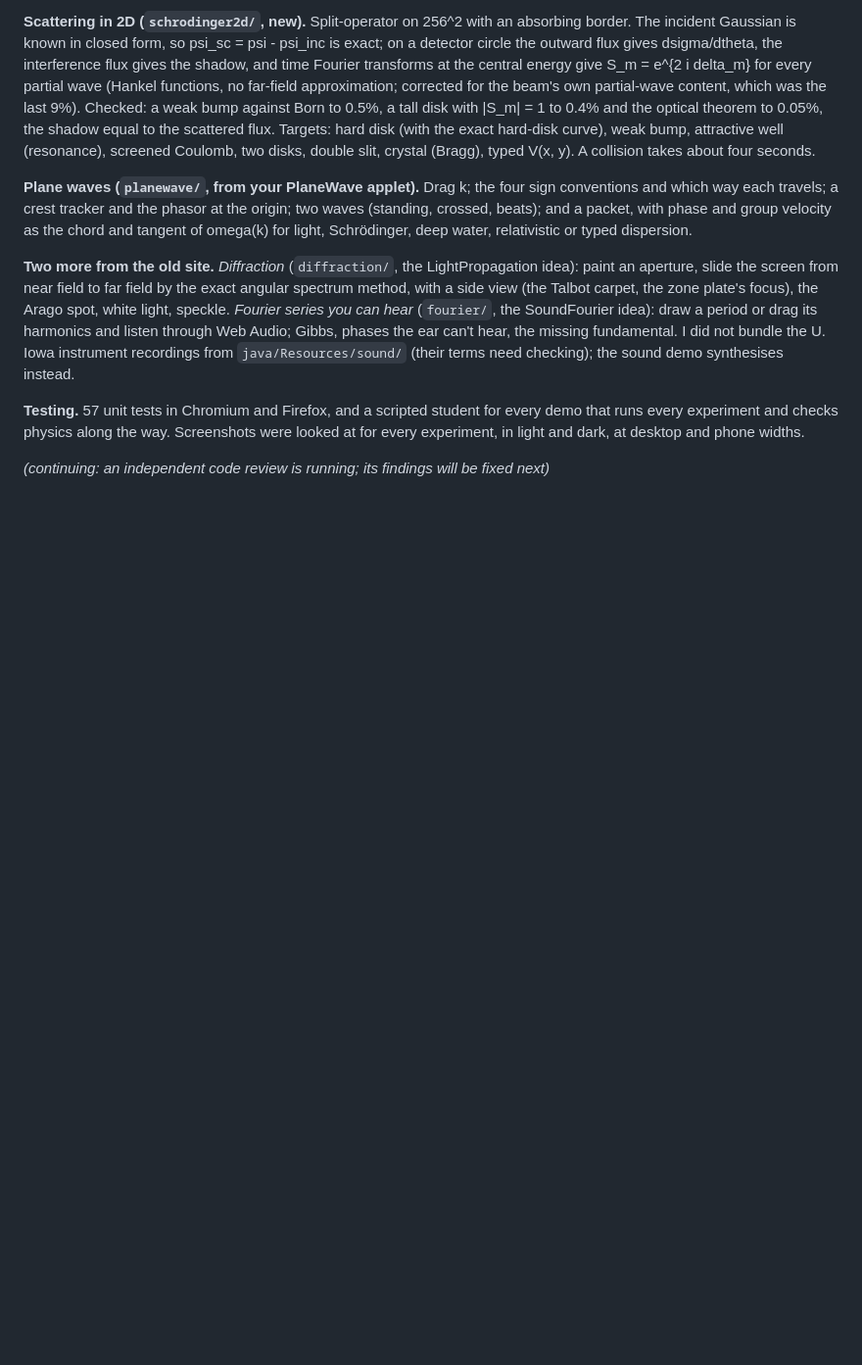
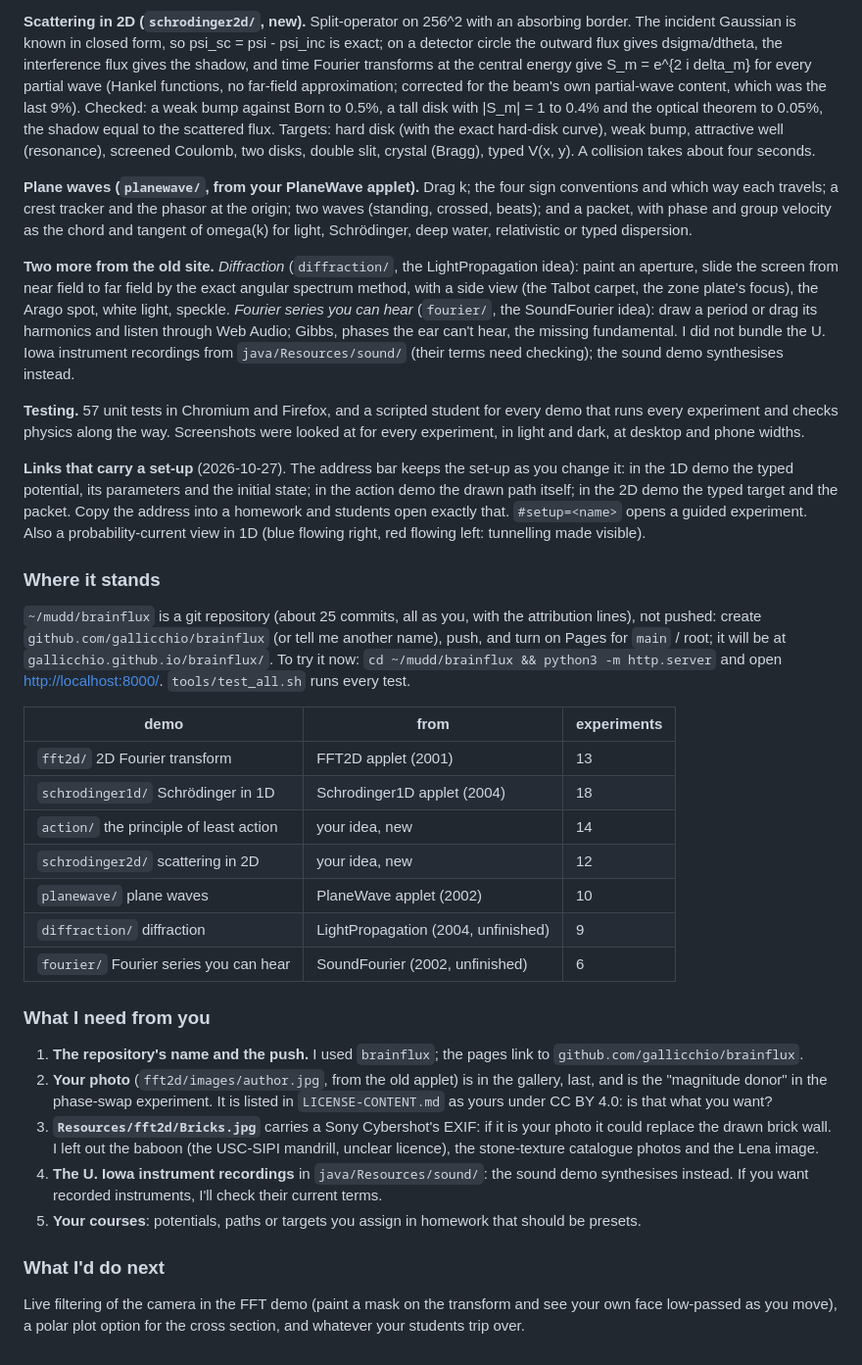
Before and after one commit to gallicchio/brainflux, a Markdown page: CLAUDE_CODE_CHAT.md, the part around the change. Shown at 98% size. GitHub-like rendering; blank space fills up the shorter version.

Commit message:
Chat log: where it stands, and what I need from you
Co-Authored-By: Claude Opus 5.5 <noreply@anthropic.com>
Claude-Session: https://claude.ai/code/session_01Uf588FyRoRktyvmNzfU8Qe

```diff
--- a/CLAUDE_CODE_CHAT.md
+++ b/CLAUDE_CODE_CHAT.md
@@ -154,4 +154,46 @@ hear, the missing fundamental.  I did not bundle the U. Iowa instrument recordin
 that runs every experiment and checks physics along the way.  Screenshots were looked at for
 every experiment, in light and dark, at desktop and phone widths.
 
-*(continuing: an independent code review is running; its findings will be fixed next)*
+**Links that carry a set-up** (2026-10-27).  The address bar keeps the set-up as you change it:
+in the 1D demo the typed potential, its parameters and the initial state; in the action demo the
+drawn path itself; in the 2D demo the typed target and the packet.  Copy the address into a
+homework and students open exactly that.  `#setup=<name>` opens a guided experiment.  Also a
+probability-current view in 1D (blue flowing right, red flowing left: tunnelling made visible).
+
+### Where it stands
+
+`~/mudd/brainflux` is a git repository (about 25 commits, all as you, with the attribution
+lines), not pushed: create `github.com/gallicchio/brainflux` (or tell me another name), push,
+and turn on Pages for `main` / root; it will be at `gallicchio.github.io/brainflux/`.  To try it
+now: `cd ~/mudd/brainflux && python3 -m http.server` and open <http://localhost:8000/>.
+`tools/test_all.sh` runs every test.
+
+| demo | from | experiments |
+|---|---|---|
+| `fft2d/` 2D Fourier transform | FFT2D applet (2001) | 13 |
+| `schrodinger1d/` Schrödinger in 1D | Schrodinger1D applet (2004) | 18 |
+| `action/` the principle of least action | your idea, new | 14 |
+| `schrodinger2d/` scattering in 2D | your idea, new | 12 |
+| `planewave/` plane waves | PlaneWave applet (2002) | 10 |
+| `diffraction/` diffraction | LightPropagation (2004, unfinished) | 9 |
+| `fourier/` Fourier series you can hear | SoundFourier (2002, unfinished) | 6 |
+
+### What I need from you
+
+1. **The repository's name and the push.**  I used `brainflux`; the pages link to
+   `github.com/gallicchio/brainflux`.
+2. **Your photo** (`fft2d/images/author.jpg`, from the old applet) is in the gallery, last, and
+   is the "magnitude donor" in the phase-swap experiment.  It is listed in `LICENSE-CONTENT.md`
+   as yours under CC BY 4.0: is that what you want?
+3. **`Resources/fft2d/Bricks.jpg`** carries a Sony Cybershot's EXIF: if it is your photo it
+   could replace the drawn brick wall.  I left out the baboon (the USC-SIPI mandrill, unclear
+   licence), the stone-texture catalogue photos and the Lena image.
+4. **The U. Iowa instrument recordings** in `java/Resources/sound/`: the sound demo synthesises
+   instead.  If you want recorded instruments, I'll check their current terms.
+5. **Your courses**: potentials, paths or targets you assign in homework that should be presets.
+
+### What I'd do next
+
+Live filtering of the camera in the FFT demo (paint a mask on the transform and see your own
+face low-passed as you move), a polar plot option for the cross section, and whatever your
+students trip over.
```
